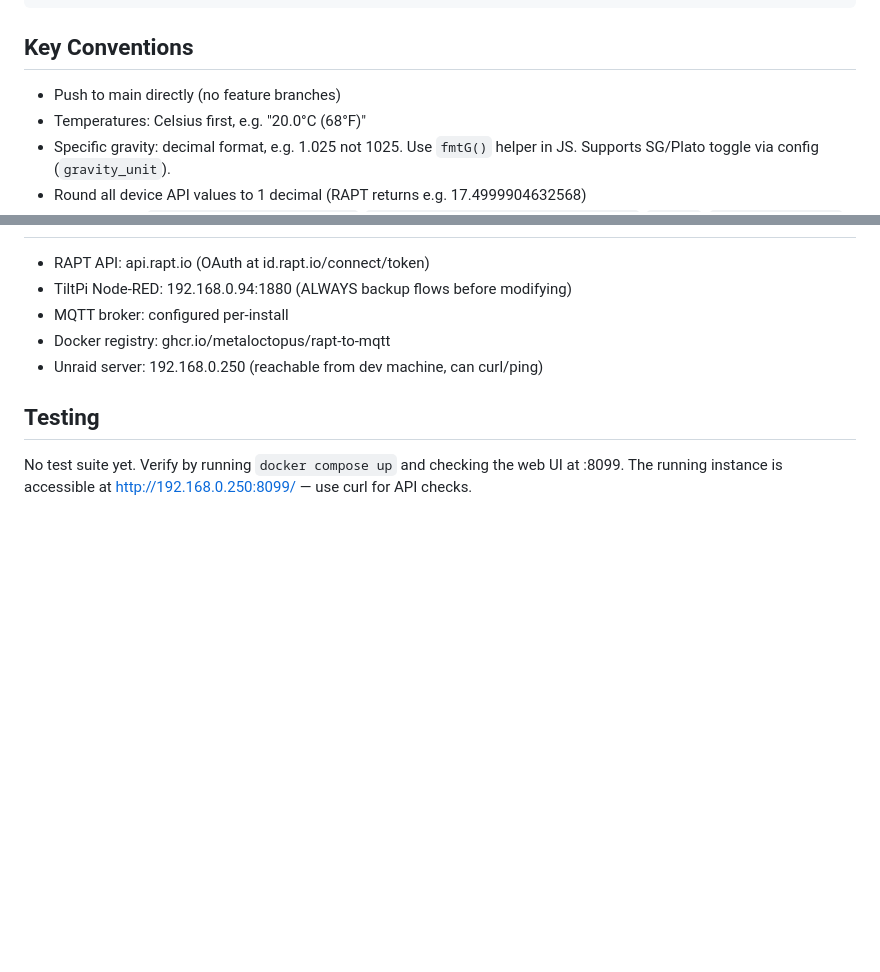
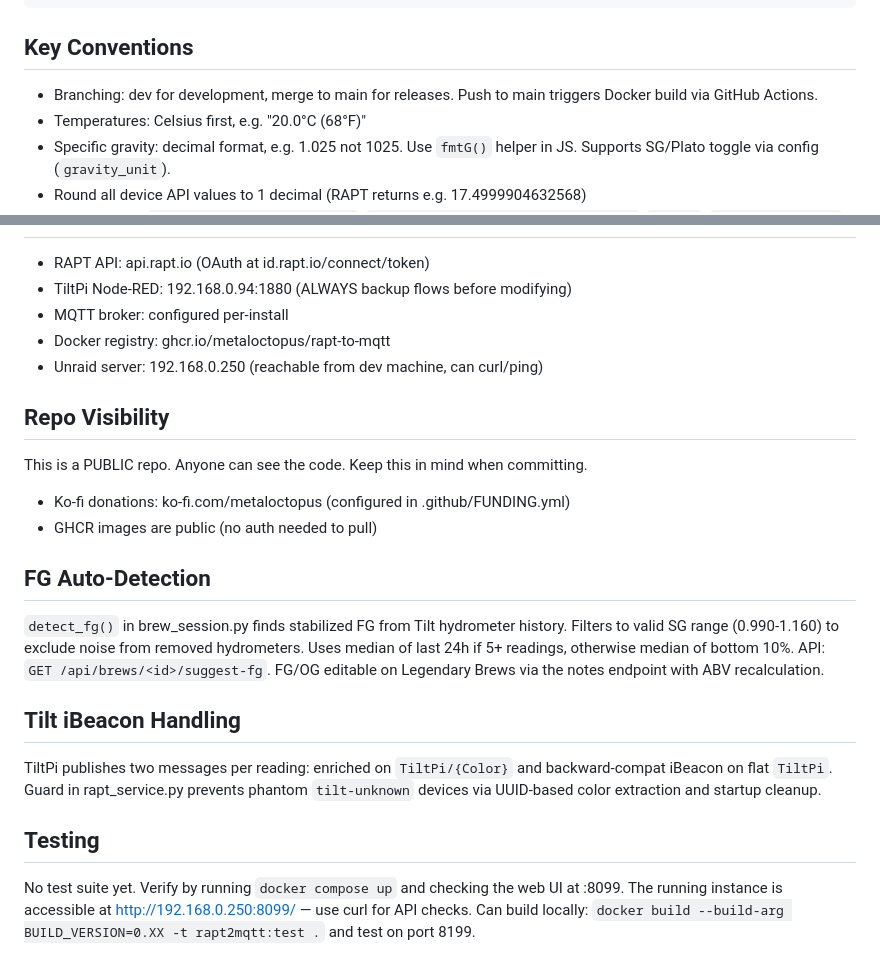
Before and after one commit to MetalOctopus/RAPT-to-MQTT, a Markdown page: CLAUDE.md, 2 parts joined by grey strips. Drawn GitHub-style; blank space fills up the shorter version.

Commit message:
Update CLAUDE.md: branching strategy, public repo notes, FG/Tilt docs
Co-Authored-By: Claude Opus 4.6 <noreply@anthropic.com>

````diff
--- a/CLAUDE.md
+++ b/CLAUDE.md
@@ -40,7 +40,7 @@ HomeAssistant/
 ```
 
 ## Key Conventions
-- Push to main directly (no feature branches)
+- Branching: dev for development, merge to main for releases. Push to main triggers Docker build via GitHub Actions.
 - Temperatures: Celsius first, e.g. "20.0°C (68°F)"
 - Specific gravity: decimal format, e.g. 1.025 not 1025. Use `fmtG()` helper in JS. Supports SG/Plato toggle via config (`gravity_unit`).
 - Round all device API values to 1 decimal (RAPT returns e.g. 17.4999904632568)
@@ -76,6 +76,18 @@ P-only cascaded servo control. Do NOT add I or D terms — 5-min sample rate + h
 - Docker registry: ghcr.io/metaloctopus/rapt-to-mqtt
 - Unraid server: 192.168.0.250 (reachable from dev machine, can curl/ping)
 
+## Repo Visibility
+This is a PUBLIC repo. Anyone can see the code. Keep this in mind when committing.
+- Ko-fi donations: ko-fi.com/metaloctopus (configured in .github/FUNDING.yml)
+- GHCR images are public (no auth needed to pull)
+
+## FG Auto-Detection
+`detect_fg()` in brew_session.py finds stabilized FG from Tilt hydrometer history. Filters to valid SG range (0.990-1.160) to exclude noise from removed hydrometers. Uses median of last 24h if 5+ readings, otherwise median of bottom 10%. API: `GET /api/brews/<id>/suggest-fg`. FG/OG editable on Legendary Brews via the notes endpoint with ABV recalculation.
+
+## Tilt iBeacon Handling
+TiltPi publishes two messages per reading: enriched on `TiltPi/{Color}` and backward-compat iBeacon on flat `TiltPi`. Guard in rapt_service.py prevents phantom `tilt-unknown` devices via UUID-based color extraction and startup cleanup.
+
 ## Testing
 No test suite yet. Verify by running `docker compose up` and checking the web UI at :8099.
 The running instance is accessible at http://192.168.0.250:8099/ — use curl for API checks.
+Can build locally: `docker build --build-arg BUILD_VERSION=0.XX -t rapt2mqtt:test .` and test on port 8199.
````
